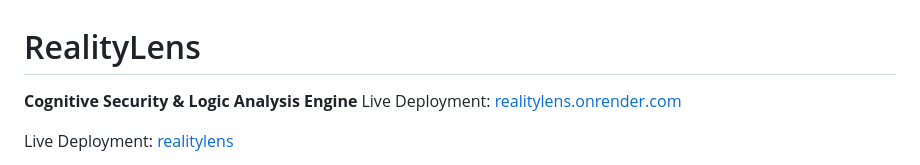
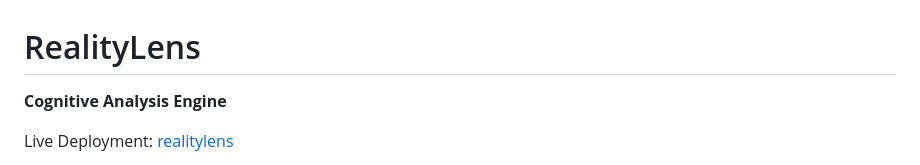
Before and after one commit to huntwter/Reality-lens, a Markdown page: README.md, the part around the change. Drawn GitHub-style.

```diff
--- a/README.md
+++ b/README.md
@@ -1,7 +1,7 @@
 # RealityLens
 
-**Cognitive Security & Logic Analysis Engine**
-Live Deployment: [realitylens.onrender.com](https://realitylens.onrender.com)
+**Cognitive Analysis Engine**
+
 
 Live Deployment: [realitylens](https://reality-lens.onrender.com)
 
```
